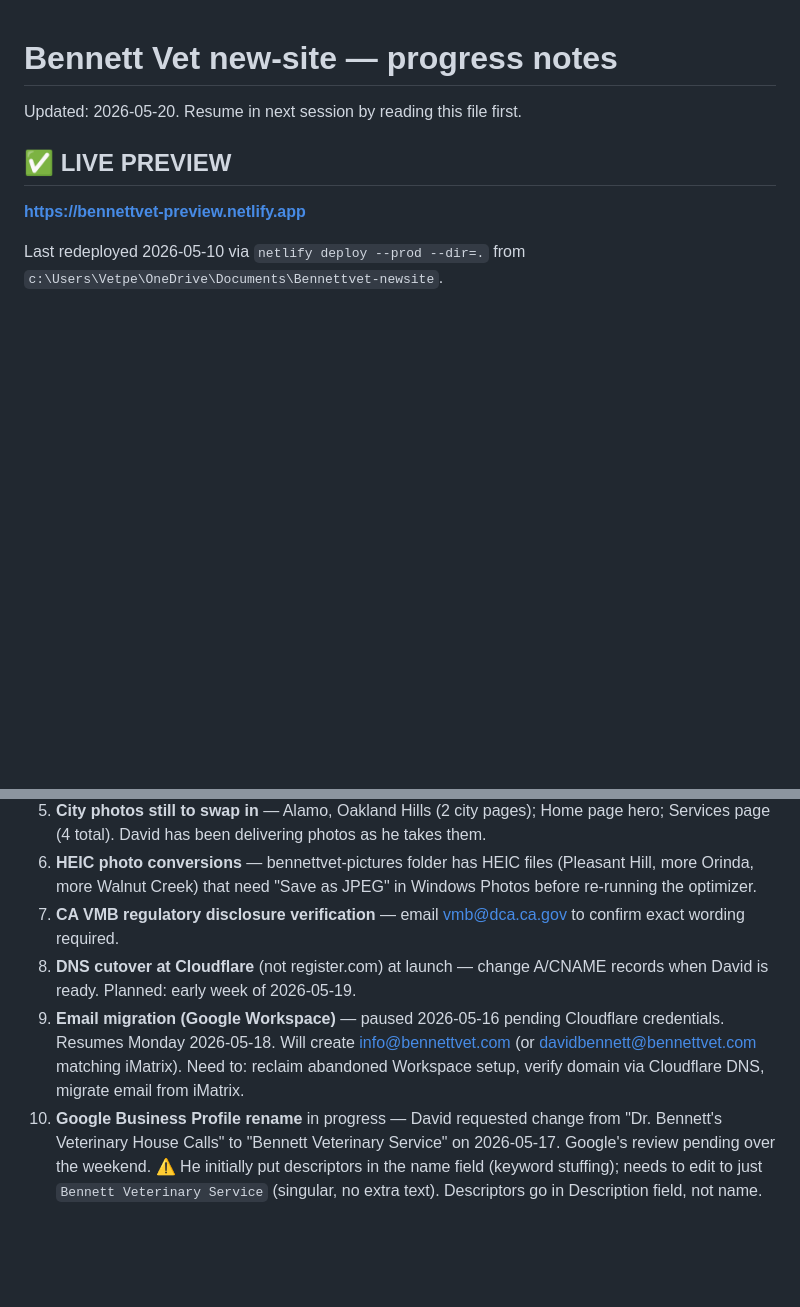
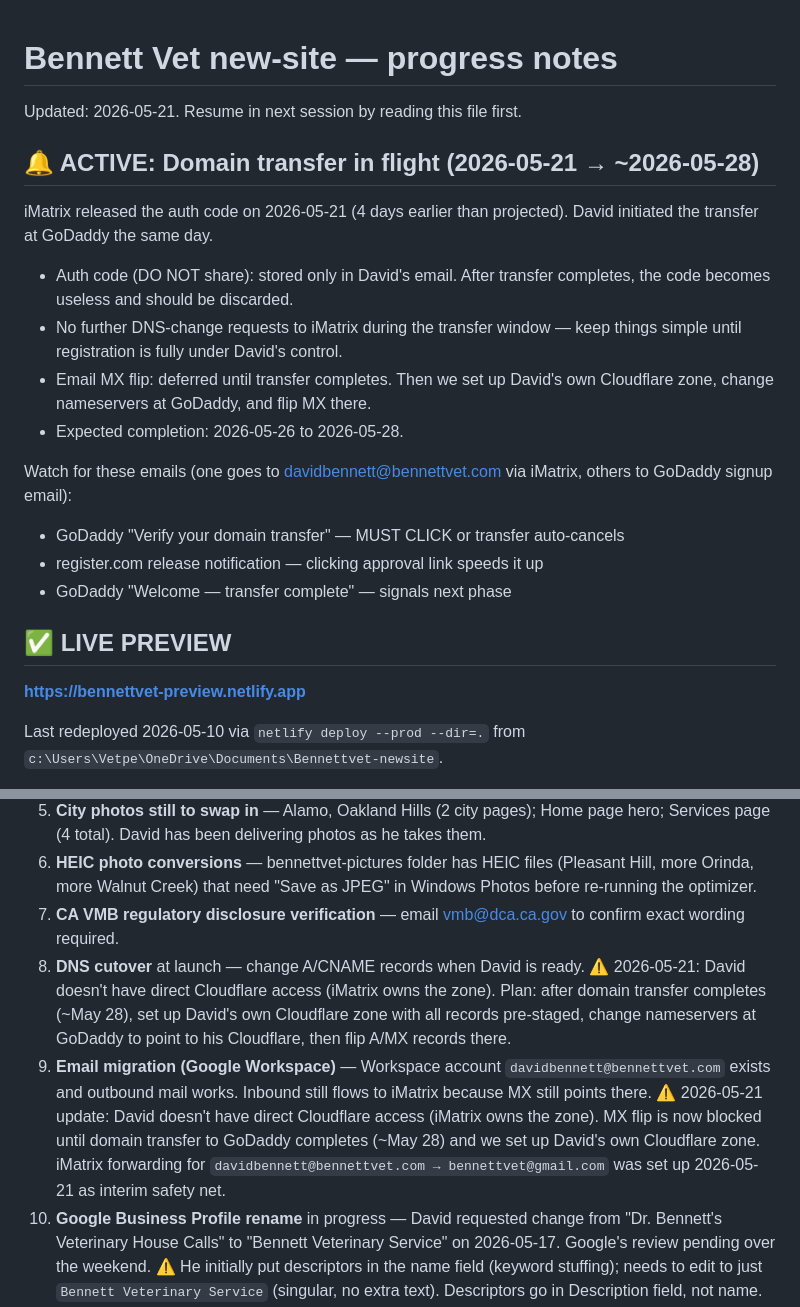
Before and after one commit to David4941/drbennettsveterinaryhousecalls.github.io, a Markdown page: PROGRESS.md, 2 parts joined by grey strips. GitHub-like rendering; blank space fills up the shorter version.

Commit message:
PROGRESS.md: domain transfer initiated 2026-05-21
iMatrix released the auth code 4 days early. David started the
transfer at GoDaddy the same day. Adds an 'active milestone'
banner at the top of the file and updates items 8 and 9 to
reflect that direct Cloudflare access is gated behind transfer
completion (iMatrix owns the current zone). Email MX flip and
DNS cutover both move to post-transfer (~May 28).

Co-Authored-By: Claude Opus 4.7 <noreply@anthropic.com>

```diff
--- a/PROGRESS.md
+++ b/PROGRESS.md
@@ -1,6 +1,25 @@
 # Bennett Vet new-site — progress notes
 
-Updated: 2026-05-20. Resume in next session by reading this file first.
+Updated: 2026-05-21. Resume in next session by reading this file first.
+
+## 🔔 ACTIVE: Domain transfer in flight (2026-05-21 → ~2026-05-28)
+
+iMatrix released the auth code on 2026-05-21 (4 days earlier than projected).
+David initiated the transfer at GoDaddy the same day.
+
+- Auth code (DO NOT share): stored only in David's email. After transfer
+  completes, the code becomes useless and should be discarded.
+- No further DNS-change requests to iMatrix during the transfer window —
+  keep things simple until registration is fully under David's control.
+- Email MX flip: deferred until transfer completes. Then we set up David's
+  own Cloudflare zone, change nameservers at GoDaddy, and flip MX there.
+- Expected completion: 2026-05-26 to 2026-05-28.
+
+Watch for these emails (one goes to davidbennett@bennettvet.com via iMatrix,
+others to GoDaddy signup email):
+- GoDaddy "Verify your domain transfer" — MUST CLICK or transfer auto-cancels
+- register.com release notification — clicking approval link speeds it up
+- GoDaddy "Welcome — transfer complete" — signals next phase
 
 ## ✅ LIVE PREVIEW
 
@@ -76,8 +95,8 @@ Still text-only: **Alamo, Oakland Hills** (city pages) and **Home page hero, Ser
 5. **City photos still to swap in** — Alamo, Oakland Hills (2 city pages); Home page hero; Services page (4 total). David has been delivering photos as he takes them.
 6. **HEIC photo conversions** — bennettvet-pictures folder has HEIC files (Pleasant Hill, more Orinda, more Walnut Creek) that need "Save as JPEG" in Windows Photos before re-running the optimizer.
 7. **CA VMB regulatory disclosure verification** — email vmb@dca.ca.gov to confirm exact wording required.
-8. **DNS cutover at Cloudflare** (not register.com) at launch — change A/CNAME records when David is ready. Planned: early week of 2026-05-19.
-9. **Email migration (Google Workspace)** — paused 2026-05-16 pending Cloudflare credentials. Resumes Monday 2026-05-18. Will create info@bennettvet.com (or davidbennett@bennettvet.com matching iMatrix). Need to: reclaim abandoned Workspace setup, verify domain via Cloudflare DNS, migrate email from iMatrix.
+8. **DNS cutover** at launch — change A/CNAME records when David is ready. ⚠️ 2026-05-21: David doesn't have direct Cloudflare access (iMatrix owns the zone). Plan: after domain transfer completes (~May 28), set up David's own Cloudflare zone with all records pre-staged, change nameservers at GoDaddy to point to his Cloudflare, then flip A/MX records there.
+9. **Email migration (Google Workspace)** — Workspace account `davidbennett@bennettvet.com` exists and outbound mail works. Inbound still flows to iMatrix because MX still points there. ⚠️ 2026-05-21 update: David doesn't have direct Cloudflare access (iMatrix owns the zone). MX flip is now blocked until domain transfer to GoDaddy completes (~May 28) and we set up David's own Cloudflare zone. iMatrix forwarding for `davidbennett@bennettvet.com → bennettvet@gmail.com` was set up 2026-05-21 as interim safety net.
 10. **Google Business Profile rename** in progress — David requested change from "Dr. Bennett's Veterinary House Calls" to "Bennett Veterinary Service" on 2026-05-17. Google's review pending over the weekend. ⚠️ He initially put descriptors in the name field (keyword stuffing); needs to edit to just `Bennett Veterinary Service` (singular, no extra text). Descriptors go in Description field, not name.
 11. **Yelp rename + add "formerly" note** — old Yelp listing has 89 reviews and 16 photos under "Dr. Bennett's Veterinary House Calls." ⚠️ 2026-05-20: Yelp Support confirmed they will NOT change the business name until the website at `bennettvet.com` displays the new name. This means the Yelp rename has to wait for DNS cutover (when the new Netlify site replaces the iMatrix site at `bennettvet.com`). Once cutover happens, request rename via biz.yelp.com — Yelp will verify by re-crawling the site.
 12. **Facebook rename + phone fix** — old FB page has wrong phone (510-758-7921). Should be (925) 519-2316. Old brand name still there.
```
